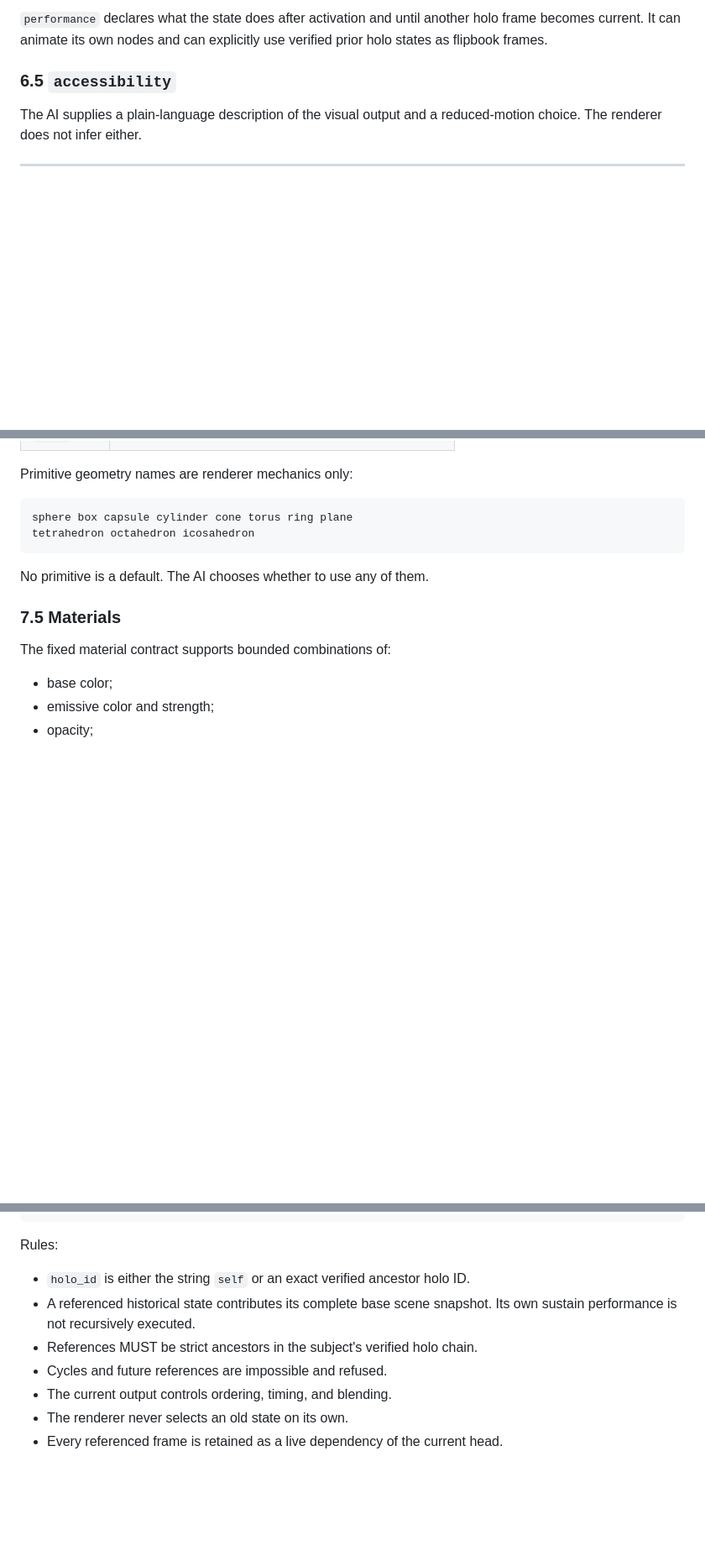
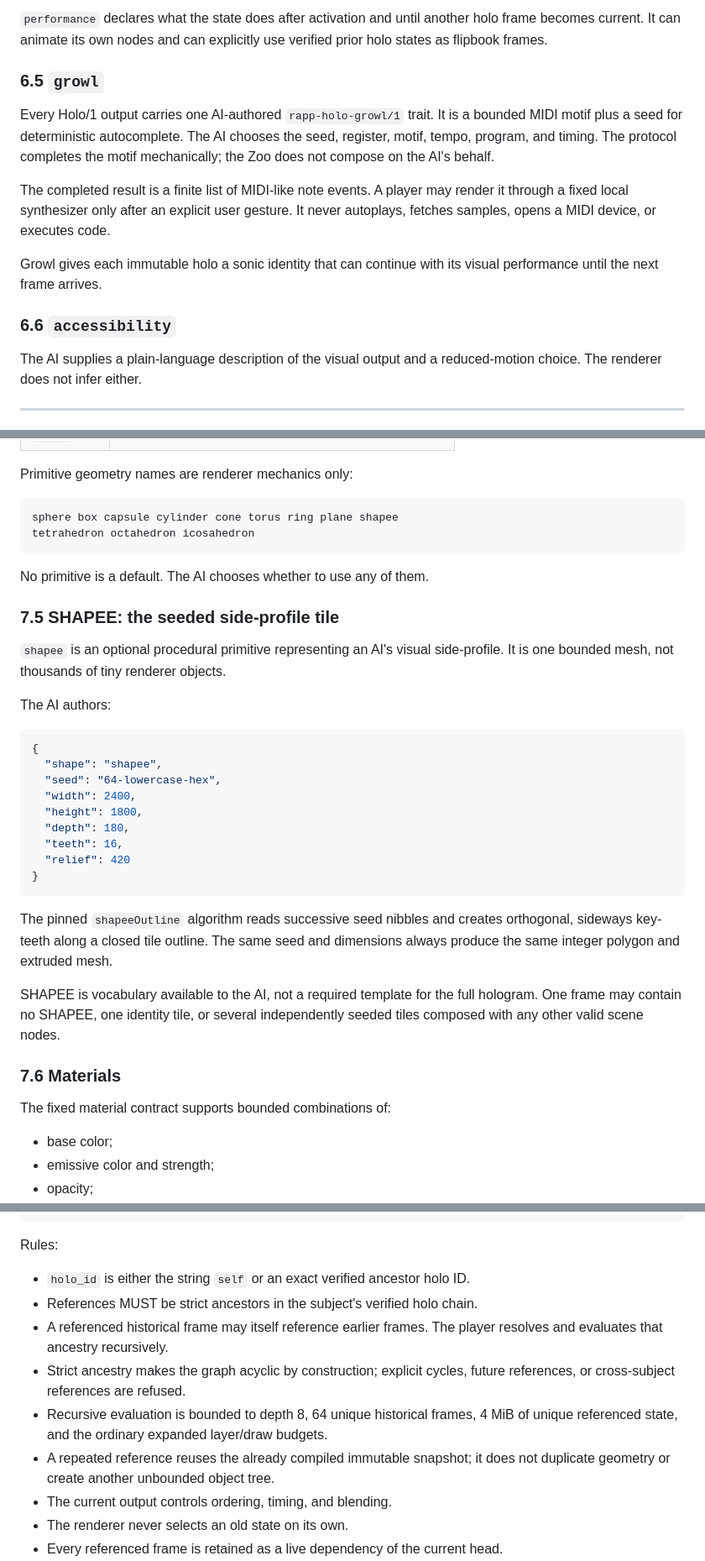
Before and after one commit to kody-w/rapp-zoo, a Markdown page: HOLOGRAM_PROTOCOL.md, 3 parts joined by grey strips. Shown at 84% size. GitHub-like rendering; blank space fills up the shorter version.

````diff
--- a/HOLOGRAM_PROTOCOL.md
+++ b/HOLOGRAM_PROTOCOL.md
@@ -491,7 +494,22 @@ owns its transition.
 holo frame becomes current. It can animate its own nodes and can explicitly use
 verified prior holo states as flipbook frames.
 
-### 6.5 `accessibility`
+### 6.5 `growl`
+
+Every Holo/1 output carries one AI-authored `rapp-holo-growl/1` trait. It is a
+bounded MIDI motif plus a seed for deterministic autocomplete. The AI chooses
+the seed, register, motif, tempo, program, and timing. The protocol completes
+the motif mechanically; the Zoo does not compose on the AI's behalf.
+
+The completed result is a finite list of MIDI-like note events. A player may
+render it through a fixed local synthesizer only after an explicit user
+gesture. It never autoplays, fetches samples, opens a MIDI device, or executes
+code.
+
+Growl gives each immutable holo a sonic identity that can continue with its
+visual performance until the next frame arrives.
+
+### 6.6 `accessibility`
 
 The AI supplies a plain-language description of the visual output and a
 reduced-motion choice. The renderer does not infer either.
@@ -574,13 +592,40 @@ Supported v1 node types are:
 Primitive geometry names are renderer mechanics only:
 
 ```text
-sphere box capsule cylinder cone torus ring plane
+sphere box capsule cylinder cone torus ring plane shapee
 tetrahedron octahedron icosahedron
 ```
 
 No primitive is a default. The AI chooses whether to use any of them.
 
-### 7.5 Materials
+### 7.5 SHAPEE: the seeded side-profile tile
+
+`shapee` is an optional procedural primitive representing an AI's visual
+side-profile. It is one bounded mesh, not thousands of tiny renderer objects.
+
+The AI authors:
+
+```json
+{
+  "shape": "shapee",
+  "seed": "64-lowercase-hex",
+  "width": 2400,
+  "height": 1800,
+  "depth": 180,
+  "teeth": 16,
+  "relief": 420
+}
+```
+
+The pinned `shapeeOutline` algorithm reads successive seed nibbles and creates
+orthogonal, sideways key-teeth along a closed tile outline. The same seed and
+dimensions always produce the same integer polygon and extruded mesh.
+
+SHAPEE is vocabulary available to the AI, not a required template for the full
+hologram. One frame may contain no SHAPEE, one identity tile, or several
+independently seeded tiles composed with any other valid scene nodes.
+
+### 7.6 Materials
 
 The fixed material contract supports bounded combinations of:
 
@@ -896,10 +941,16 @@ timeline:
 Rules:
 
 - `holo_id` is either the string `self` or an exact verified ancestor holo ID.
-- A referenced historical state contributes its complete base scene snapshot.
-  Its own sustain performance is not recursively executed.
 - References MUST be strict ancestors in the subject's verified holo chain.
-- Cycles and future references are impossible and refused.
+- A referenced historical frame may itself reference earlier frames. The
+  player resolves and evaluates that ancestry recursively.
+- Strict ancestry makes the graph acyclic by construction; explicit cycles,
+  future references, or cross-subject references are refused.
+- Recursive evaluation is bounded to depth 8, 64 unique historical frames,
+  4 MiB of unique referenced state, and the ordinary expanded layer/draw
+  budgets.
+- A repeated reference reuses the already compiled immutable snapshot; it does
+  not duplicate geometry or create another unbounded object tree.
 - The current output controls ordering, timing, and blending.
 - The renderer never selects an old state on its own.
 - Every referenced frame is retained as a live dependency of the current head.
````
Also changed, not shown: other parts of HOLOGRAM_PROTOCOL.md (+16 -8 lines), HOLO_IN_THE_WILD.md (+9 -0 lines), HOLO_ZOO.md (+5 -0 lines).
